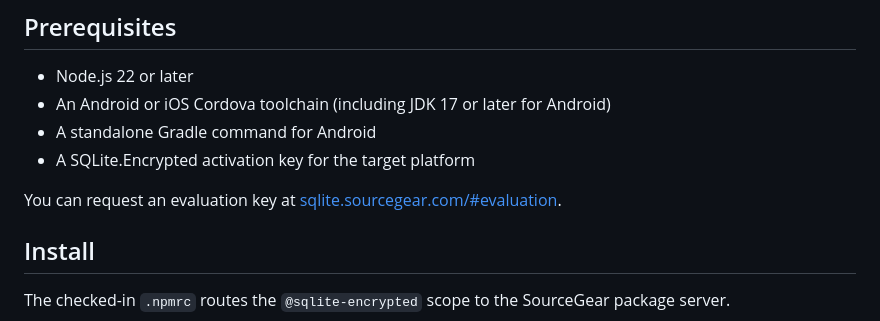
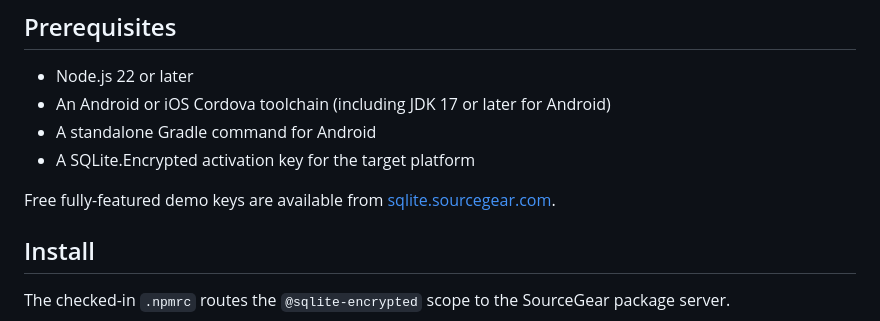
Before and after one commit to sourcegear/sqlite-encrypted-cordova-equipment-checkout, a Markdown page: README.md, the part around the change. GitHub-like rendering.

Commit message:
Sync sample from 61cefb9a7c3c63b7cdb915f84a72b5992fc1307e

```diff
--- a/README.md
+++ b/README.md
@@ -11,7 +11,8 @@ The database passphrase is entered on the device and retained only in memory. Fo
 - A standalone Gradle command for Android
 - A SQLite.Encrypted activation key for the target platform
 
-You can request an evaluation key at [sqlite.sourcegear.com/#evaluation](http://sqlite.sourcegear.com/#evaluation).
+Free fully-featured demo keys are available from
+[sqlite.sourcegear.com](https://sqlite.sourcegear.com/#evaluation).
 
 ## Install
 
```
